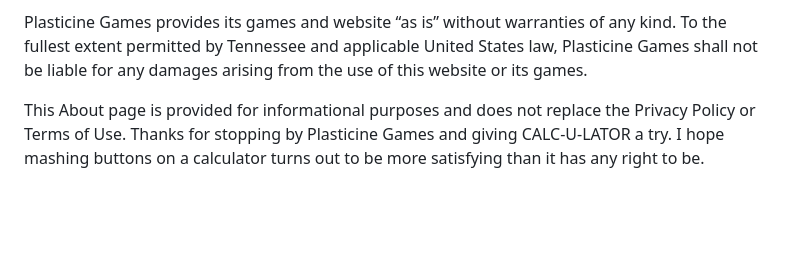
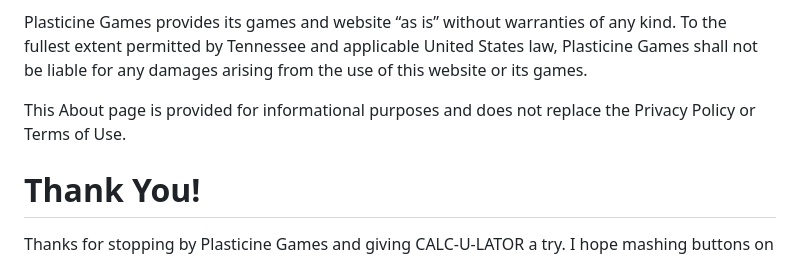
Before and after one commit to Rethy11/CALC-U-LATOR, a Markdown page: README.md, the part around one of its changes. Drawn GitHub-style; blank space fills up the shorter version.

```diff
--- a/README.md
+++ b/README.md
@@ -45,4 +45,7 @@ CALC-U-LATOR is proprietary software. Portions of the source code may be publicl
 Plasticine Games provides its games and website “as is” without warranties of any kind. To the fullest extent permitted by Tennessee and applicable United States law, Plasticine Games shall not be liable for any damages arising from the use of this website or its games.
 
 This About page is provided for informational purposes and does not replace the Privacy Policy or Terms of Use.
+
+# Thank You!
+
 Thanks for stopping by Plasticine Games and giving CALC-U-LATOR a try. I hope mashing buttons on a calculator turns out to be more satisfying than it has any right to be.
```
Also changed, not shown: other parts of README.md (+2 -2 lines).
